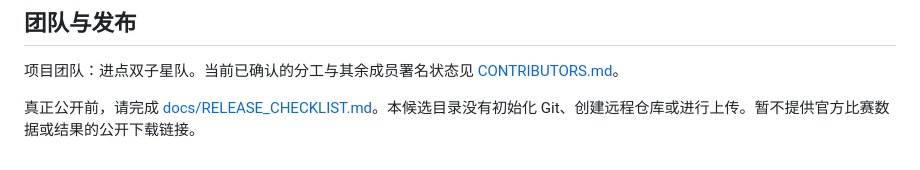
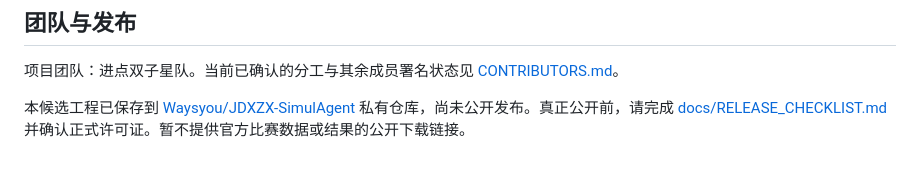
Before and after one commit to Waysyou/JDXZX-SimulAgent, a Markdown page: README.md, the part around the change. Drawn GitHub-style.

Commit message:
Document private repository status

```diff
--- a/README.md
+++ b/README.md
@@ -112,4 +112,4 @@ powershell.exe -NoProfile -ExecutionPolicy Bypass -File .\start.ps1
 
 项目团队：进点双子星队。当前已确认的分工与其余成员署名状态见 [CONTRIBUTORS.md](CONTRIBUTORS.md)。
 
-真正公开前，请完成 [docs/RELEASE_CHECKLIST.md](docs/RELEASE_CHECKLIST.md)。本候选目录没有初始化 Git、创建远程仓库或进行上传。暂不提供官方比赛数据或结果的公开下载链接。
+本候选工程已保存到 [Waysyou/JDXZX-SimulAgent](https://github.com/Waysyou/JDXZX-SimulAgent) 私有仓库，尚未公开发布。真正公开前，请完成 [docs/RELEASE_CHECKLIST.md](docs/RELEASE_CHECKLIST.md) 并确认正式许可证。暂不提供官方比赛数据或结果的公开下载链接。
```
